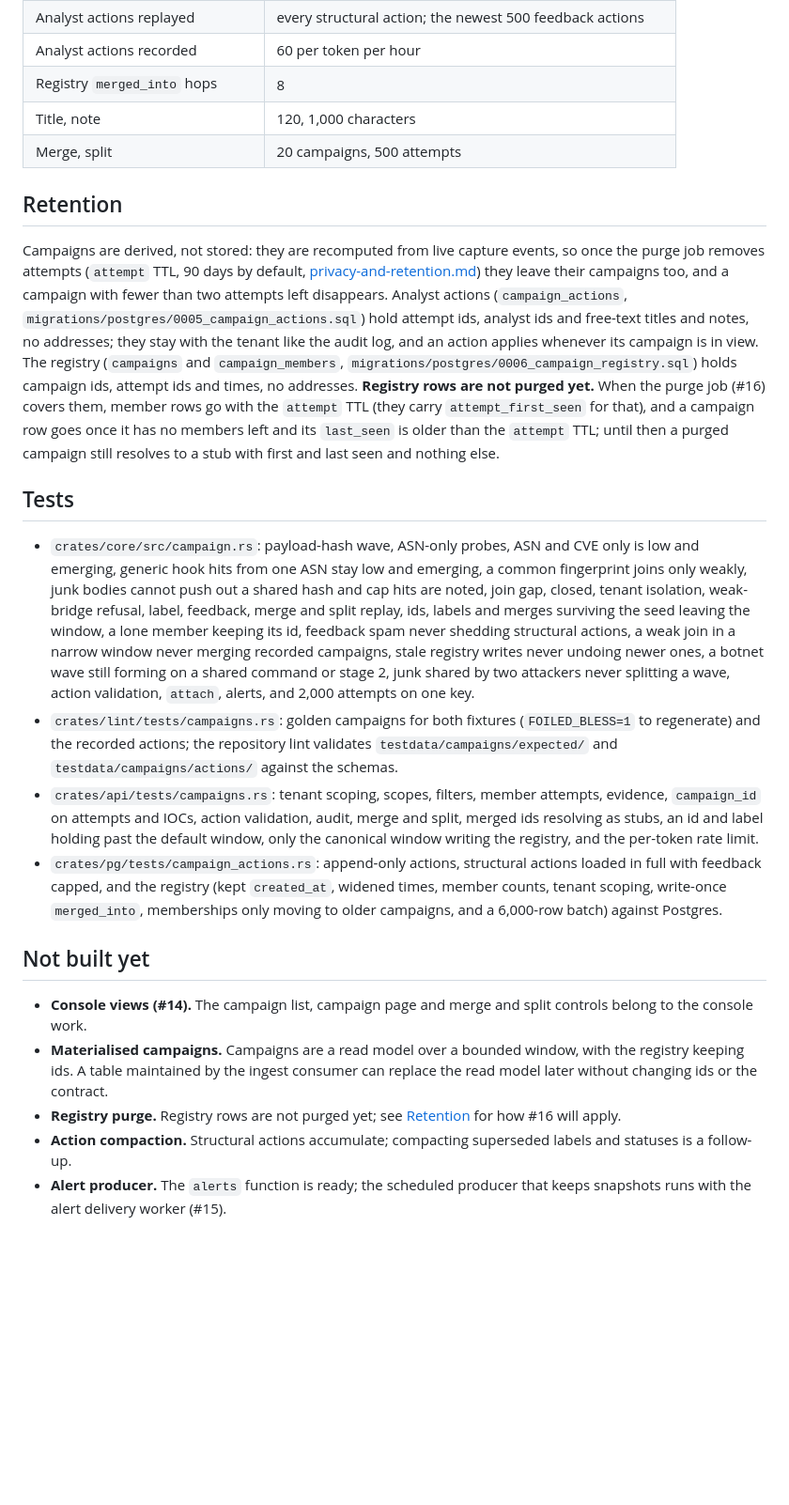
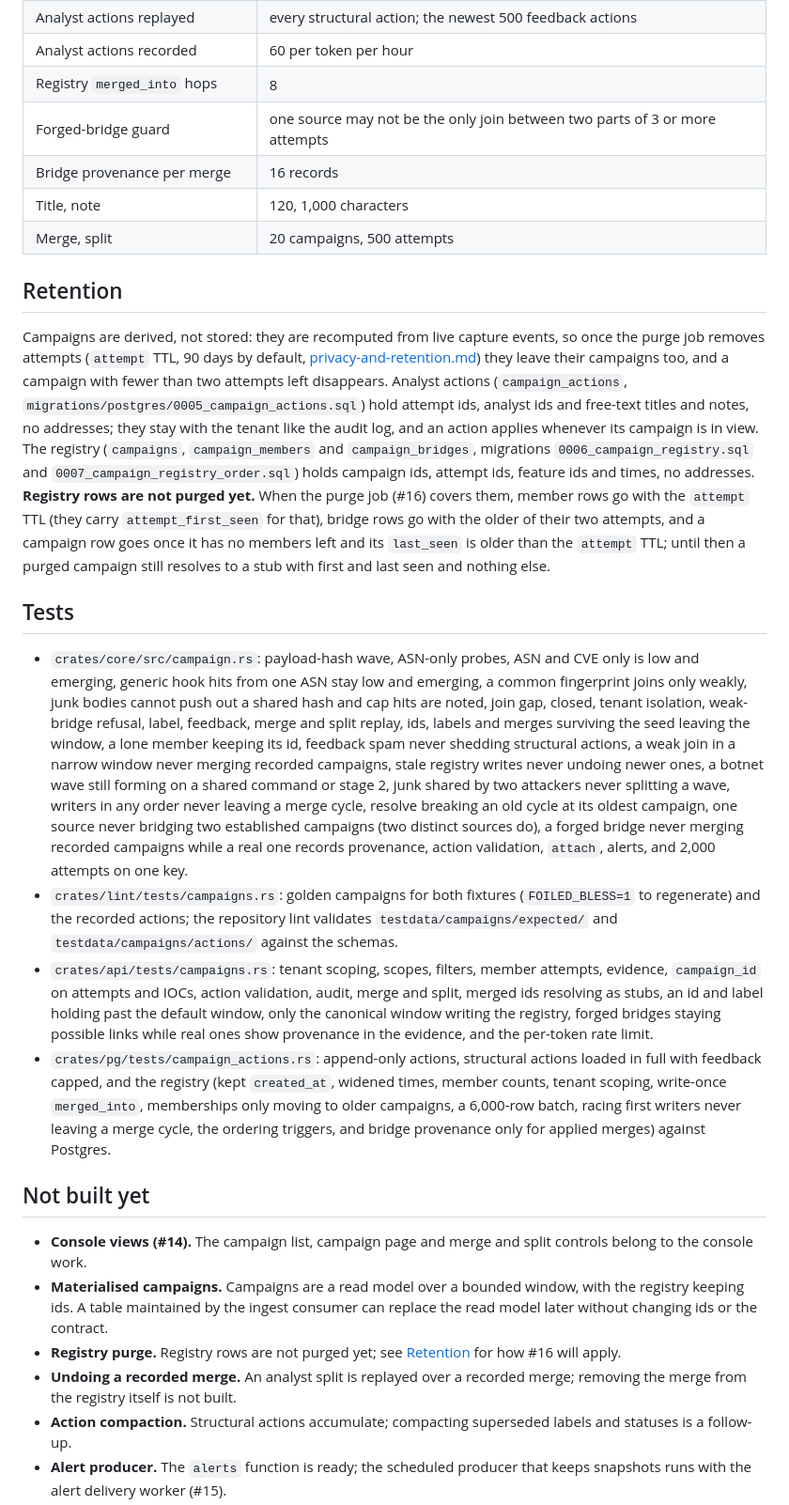
Before and after one commit to jusso-dev/foiled, a Markdown page: docs/campaigns.md, the part around one of its changes. Shown at 94% size. Drawn GitHub-style; blank space fills up the shorter version.

```diff
--- a/docs/campaigns.md
+++ b/docs/campaigns.md
@@ -309,25 +328,28 @@ Illustrative only; these are the golden fixtures in [testdata/campaigns](../test
 | Analyst actions replayed | every structural action; the newest 500 feedback actions |
 | Analyst actions recorded | 60 per token per hour |
 | Registry `merged_into` hops | 8 |
+| Forged-bridge guard | one source may not be the only join between two parts of 3 or more attempts |
+| Bridge provenance per merge | 16 records |
 | Title, note | 120, 1,000 characters |
 | Merge, split | 20 campaigns, 500 attempts |
 
 ## Retention
 
-Campaigns are derived, not stored: they are recomputed from live capture events, so once the purge job removes attempts (`attempt` TTL, 90 days by default, [privacy-and-retention.md](privacy-and-retention.md)) they leave their campaigns too, and a campaign with fewer than two attempts left disappears. Analyst actions (`campaign_actions`, `migrations/postgres/0005_campaign_actions.sql`) hold attempt ids, analyst ids and free-text titles and notes, no addresses; they stay with the tenant like the audit log, and an action applies whenever its campaign is in view. The registry (`campaigns` and `campaign_members`, `migrations/postgres/0006_campaign_registry.sql`) holds campaign ids, attempt ids and times, no addresses. **Registry rows are not purged yet.** When the purge job (#16) covers them, member rows go with the `attempt` TTL (they carry `attempt_first_seen` for that), and a campaign row goes once it has no members left and its `last_seen` is older than the `attempt` TTL; until then a purged campaign still resolves to a stub with first and last seen and nothing else.
+Campaigns are derived, not stored: they are recomputed from live capture events, so once the purge job removes attempts (`attempt` TTL, 90 days by default, [privacy-and-retention.md](privacy-and-retention.md)) they leave their campaigns too, and a campaign with fewer than two attempts left disappears. Analyst actions (`campaign_actions`, `migrations/postgres/0005_campaign_actions.sql`) hold attempt ids, analyst ids and free-text titles and notes, no addresses; they stay with the tenant like the audit log, and an action applies whenever its campaign is in view. The registry (`campaigns`, `campaign_members` and `campaign_bridges`, migrations `0006_campaign_registry.sql` and `0007_campaign_registry_order.sql`) holds campaign ids, attempt ids, feature ids and times, no addresses. **Registry rows are not purged yet.** When the purge job (#16) covers them, member rows go with the `attempt` TTL (they carry `attempt_first_seen` for that), bridge rows go with the older of their two attempts, and a campaign row goes once it has no members left and its `last_seen` is older than the `attempt` TTL; until then a purged campaign still resolves to a stub with first and last seen and nothing else.
 
 ## Tests
 
-- `crates/core/src/campaign.rs`: payload-hash wave, ASN-only probes, ASN and CVE only is low and emerging, generic hook hits from one ASN stay low and emerging, a common fingerprint joins only weakly, junk bodies cannot push out a shared hash and cap hits are noted, join gap, closed, tenant isolation, weak-bridge refusal, label, feedback, merge and split replay, ids, labels and merges surviving the seed leaving the window, a lone member keeping its id, feedback spam never shedding structural actions, a weak join in a narrow window never merging recorded campaigns, stale registry writes never undoing newer ones, a botnet wave still forming on a shared command or stage 2, junk shared by two attackers never splitting a wave, action validation, `attach`, alerts, and 2,000 attempts on one key.
+- `crates/core/src/campaign.rs`: payload-hash wave, ASN-only probes, ASN and CVE only is low and emerging, generic hook hits from one ASN stay low and emerging, a common fingerprint joins only weakly, junk bodies cannot push out a shared hash and cap hits are noted, join gap, closed, tenant isolation, weak-bridge refusal, label, feedback, merge and split replay, ids, labels and merges surviving the seed leaving the window, a lone member keeping its id, feedback spam never shedding structural actions, a weak join in a narrow window never merging recorded campaigns, stale registry writes never undoing newer ones, a botnet wave still forming on a shared command or stage 2, junk shared by two attackers never splitting a wave, writers in any order never leaving a merge cycle, resolve breaking an old cycle at its oldest campaign, one source never bridging two established campaigns (two distinct sources do), a forged bridge never merging recorded campaigns while a real one records provenance, action validation, `attach`, alerts, and 2,000 attempts on one key.
 - `crates/lint/tests/campaigns.rs`: golden campaigns for both fixtures (`FOILED_BLESS=1` to regenerate) and the recorded actions; the repository lint validates `testdata/campaigns/expected/` and `testdata/campaigns/actions/` against the schemas.
-- `crates/api/tests/campaigns.rs`: tenant scoping, scopes, filters, member attempts, evidence, `campaign_id` on attempts and IOCs, action validation, audit, merge and split, merged ids resolving as stubs, an id and label holding past the default window, only the canonical window writing the registry, and the per-token rate limit.
-- `crates/pg/tests/campaign_actions.rs`: append-only actions, structural actions loaded in full with feedback capped, and the registry (kept `created_at`, widened times, member counts, tenant scoping, write-once `merged_into`, memberships only moving to older campaigns, and a 6,000-row batch) against Postgres.
+- `crates/api/tests/campaigns.rs`: tenant scoping, scopes, filters, member attempts, evidence, `campaign_id` on attempts and IOCs, action validation, audit, merge and split, merged ids resolving as stubs, an id and label holding past the default window, only the canonical window writing the registry, forged bridges staying possible links while real ones show provenance in the evidence, and the per-token rate limit.
+- `crates/pg/tests/campaign_actions.rs`: append-only actions, structural actions loaded in full with feedback capped, and the registry (kept `created_at`, widened times, member counts, tenant scoping, write-once `merged_into`, memberships only moving to older campaigns, a 6,000-row batch, racing first writers never leaving a merge cycle, the ordering triggers, and bridge provenance only for applied merges) against Postgres.
 
 ## Not built yet
 
 - **Console views (#14).** The campaign list, campaign page and merge and split controls belong to the console work.
 - **Materialised campaigns.** Campaigns are a read model over a bounded window, with the registry keeping ids. A table maintained by the ingest consumer can replace the read model later without changing ids or the contract.
 - **Registry purge.** Registry rows are not purged yet; see [Retention](#retention) for how #16 will apply.
+- **Undoing a recorded merge.** An analyst split is replayed over a recorded merge; removing the merge from the registry itself is not built.
 - **Action compaction.** Structural actions accumulate; compacting superseded labels and statuses is a follow-up.
 - **Alert producer.** The `alerts` function is ready; the scheduled producer that keeps snapshots runs with the alert delivery worker (#15).
 - **LLM merge proposals (#28).** An LLM may propose that two campaigns belong together; that proposal goes to the review queue (#35) as a suggestion for an analyst `merge`, never as a join. LLM-only clustering is out of scope.
```
Also changed, not shown: other parts of docs/campaigns.md (+22 -3 lines).
